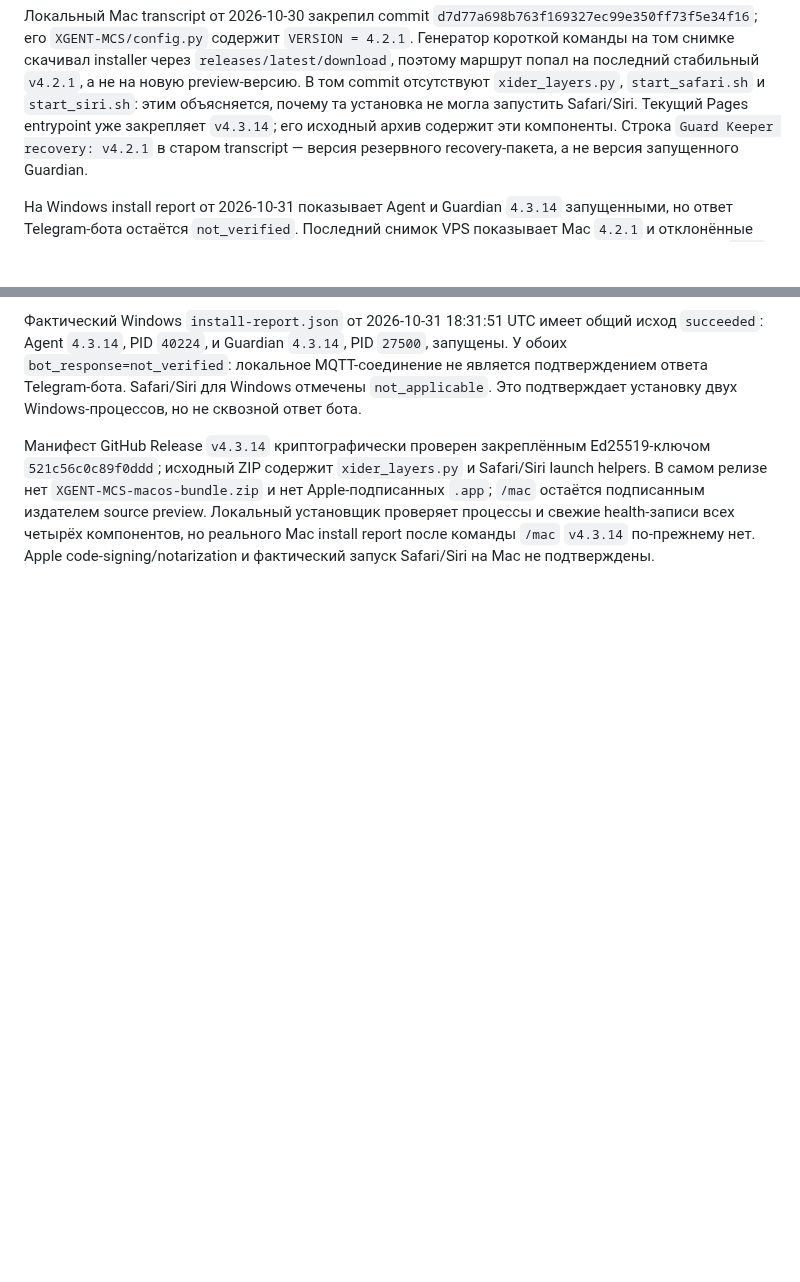
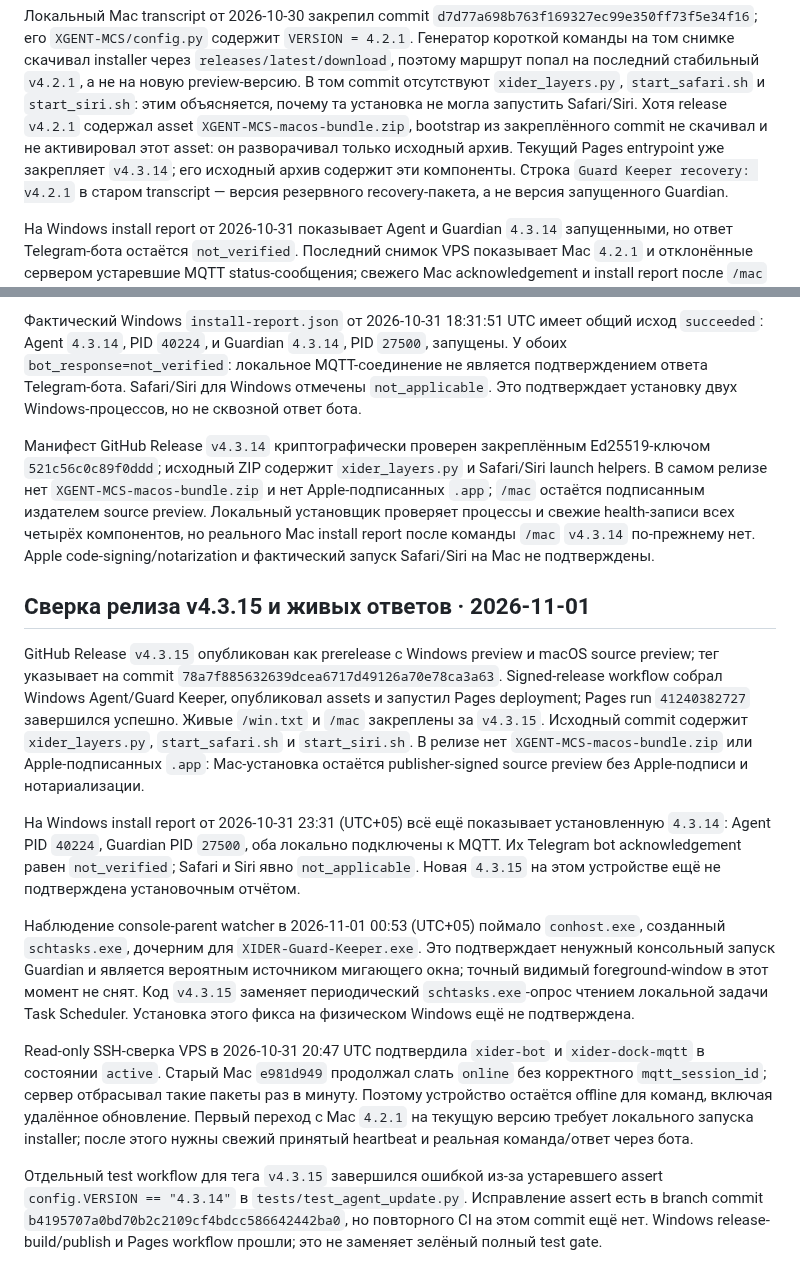
Before and after one commit to invinby/XIDER, a Markdown page: docs/MAC-REMOTE-UPDATES.md, 2 parts joined by grey strips. GitHub-like rendering; blank space fills up the shorter version.

Commit message:
docs: обновить отчёт установки и живые статусы

```diff
--- a/docs/MAC-REMOTE-UPDATES.md
+++ b/docs/MAC-REMOTE-UPDATES.md
@@ -323,7 +323,10 @@ source-preview, без Apple-подписи и нотариализации. В
 installer через `releases/latest/download`, поэтому маршрут попал на последний
 стабильный `v4.2.1`, а не на новую preview-версию. В том commit отсутствуют
 `xider_layers.py`, `start_safari.sh` и `start_siri.sh`: этим объясняется, почему
-та установка не могла запустить Safari/Siri. Текущий Pages entrypoint уже
+та установка не могла запустить Safari/Siri. Хотя release `v4.2.1` содержал
+asset `XGENT-MCS-macos-bundle.zip`, bootstrap из закреплённого commit не
+скачивал и не активировал этот asset: он разворачивал только исходный архив.
+Текущий Pages entrypoint уже
 закрепляет `v4.3.14`; его исходный архив содержит эти компоненты. Строка
 `Guard Keeper recovery: v4.2.1` в старом transcript — версия резервного
 recovery-пакета, а не версия запущенного Guardian.
@@ -404,3 +407,16 @@ preview. Локальный установщик проверяет процес
 четырёх компонентов, но реального Mac install report после команды `/mac`
 `v4.3.14` по-прежнему нет. Apple code-signing/notarization и фактический запуск
 Safari/Siri на Mac не подтверждены.
+
+
+## Сверка релиза v4.3.15 и живых ответов · 2026-11-01
+
+GitHub Release `v4.3.15` опубликован как prerelease с Windows preview и macOS source preview; тег указывает на commit `78a7f885632639dcea6717d49126a70e78ca3a63`. Signed-release workflow собрал Windows Agent/Guard Keeper, опубликовал assets и запустил Pages deployment; Pages run `41240382727` завершился успешно. Живые `/win.txt` и `/mac` закреплены за `v4.3.15`. Исходный commit содержит `xider_layers.py`, `start_safari.sh` и `start_siri.sh`. В релизе нет `XGENT-MCS-macos-bundle.zip` или Apple-подписанных `.app`: Mac-установка остаётся publisher-signed source preview без Apple-подписи и нотариализации.
+
+На Windows install report от 2026-10-31 23:31 (UTC+05) всё ещё показывает установленную `4.3.14`: Agent PID `40224`, Guardian PID `27500`, оба локально подключены к MQTT. Их Telegram bot acknowledgement равен `not_verified`; Safari и Siri явно `not_applicable`. Новая `4.3.15` на этом устройстве ещё не подтверждена установочным отчётом.
+
+Наблюдение console-parent watcher в 2026-11-01 00:53 (UTC+05) поймало `conhost.exe`, созданный `schtasks.exe`, дочерним для `XIDER-Guard-Keeper.exe`. Это подтверждает ненужный консольный запуск Guardian и является вероятным источником мигающего окна; точный видимый foreground-window в этот момент не снят. Код `v4.3.15` заменяет периодический `schtasks.exe`-опрос чтением локальной задачи Task Scheduler. Установка этого фикса на физическом Windows ещё не подтверждена.
+
+Read-only SSH-сверка VPS в 2026-10-31 20:47 UTC подтвердила `xider-bot` и `xider-dock-mqtt` в состоянии `active`. Старый Mac `e981d949` продолжал слать `online` без корректного `mqtt_session_id`; сервер отбрасывал такие пакеты раз в минуту. Поэтому устройство остаётся offline для команд, включая удалённое обновление. Первый переход с Mac `4.2.1` на текущую версию требует локального запуска installer; после этого нужны свежий принятый heartbeat и реальная команда/ответ через бота.
+
+Отдельный test workflow для тега `v4.3.15` завершился ошибкой из-за устаревшего assert `config.VERSION == "4.3.14"` в `tests/test_agent_update.py`. Исправление assert есть в branch commit `b4195707a0bd70b2c2109cf4bdcc586642442ba0`, но повторного CI на этом commit ещё нет. Windows release-build/publish и Pages workflow прошли; это не заменяет зелёный полный test gate.
```
